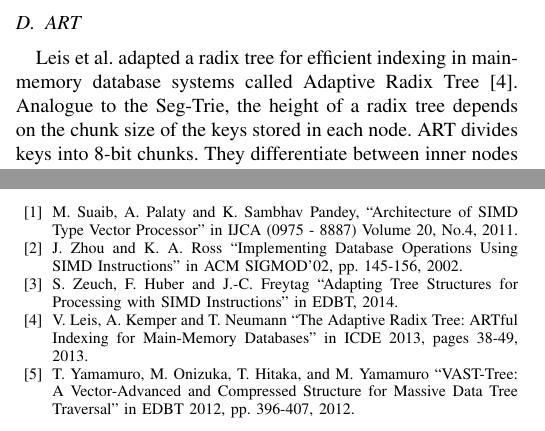
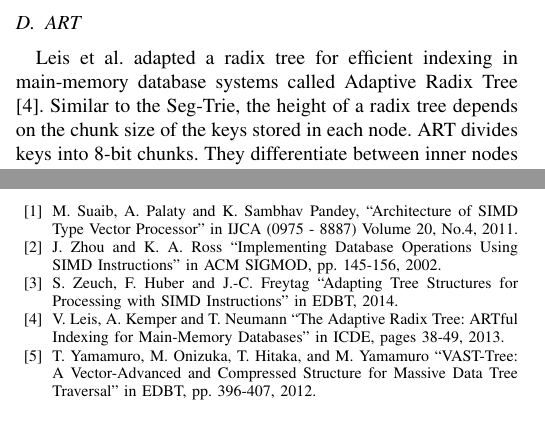
Before and after one commit to martenwallewein/SIMD_Acceleration_for_Index_Structures, a LaTeX paper (SIMD_Acceleration_for_Index_Structures .tex): two parts of the columns of pages 4 and 7 of 8, joined at a grey line, cut so that both start at the same text. Compiled offline with pdfLaTeX.

Commit message:
Final fixes

```diff
--- a/SIMD_Acceleration_for_Index_Structures .tex
+++ b/SIMD_Acceleration_for_Index_Structures .tex
@@ -167,7 +167,7 @@
 
 \subsection{ART}\label{SCM}
 % Basics about radix tree
-Leis et al. adapted a radix tree for efficient indexing in main-memory database systems called Adaptive Radix Tree \cite{b4}. Analogue to the Seg-Trie, the height of a radix tree depends on the chunk size of the keys stored in each node. ART divides keys into 8-bit chunks. They differentiate between inner nodes and leaf nodes and adapt each of them in a different way.
+Leis et al. adapted a radix tree for efficient indexing in main-memory database systems called Adaptive Radix Tree \cite{b4}. Similar to the Seg-Trie, the height of a radix tree depends on the chunk size of the keys stored in each node. ART divides keys into 8-bit chunks. They differentiate between inner nodes and leaf nodes and adapt each of them in a different way.
 
 % Adaption of inner nodes
 Instead of using a constant node size for each inner node, they present four types of nodes with different numbers of keys and children. The types of nodes, sorted ascending by their size, are \emph{Node4}, \emph{Node16}, \emph{Node48}, and \emph{Node256}. When the capacity of a node is exhausted due to insertion, it is replaced by a larger node type. When a node becomes underfull due to key removal, it is replaced by a smaller node type. In Figure 5, we show these node types containing keys that are mapped to subtrees.
@@ -411,9 +411,8 @@
 %Open questions, use SIMD for tree creation/updates instead of only for traversal
 \begin{thebibliography}{00}
 \bibitem{b1}M. Suaib, A. Palaty and K. Sambhav Pandey, ``Architecture of SIMD Type Vector Processor'' in IJCA (0975 - 8887) Volume 20, No.4, 2011.
-\bibitem{b2} J. Zhou and K. A. Ross  ``Implementing Database Operations Using SIMD Instructions'' in ACM SIGMOD’02, pp. 145-156, 2002.%, Madison, Wisconsin, USA
+\bibitem{b2} J. Zhou and K. A. Ross  ``Implementing Database Operations Using SIMD Instructions'' in ACM SIGMOD, pp. 145-156, 2002.%, Madison, Wisconsin, USA
 \bibitem{b3} S. Zeuch, F. Huber and J.-C. Freytag  ``Adapting Tree Structures for Processing with SIMD Instructions'' in EDBT, 2014.%, Athens, Greece
-\bibitem{b4} V. Leis, A. Kemper and T. Neumann ``The Adaptive Radix Tree: ARTful Indexing for Main-Memory Databases'' in ICDE 2013, pages 38-49, 2013.
-\bibitem{b5} T. Yamamuro, M. Onizuka, T. Hitaka, and M. Yamamuro ``VAST-Tree: A Vector-Advanced and Compressed Structure for Massive Data Tree Traversal'' in EDBT 2012, pp. 396-407, 2012.%, Berlin, Germany.
-\bibitem{b6} C. Kim, J. Chhugani, N. Satish, E. Sedlar, A. D. Nguyen, T. Kaldewey, V. W. Lee, S. A. Brandt and P. Dubey ``FAST: Fast Architecture Sensitive Tree Search on Modern CPUs and GPUs'' in SIGMOD’10, pp. 339-350, 2010.%, Indianapolis, Indiana, USA.
-\bibitem{b7}O. Polychroniou, A. Raghavan and K. A. Ross, ``Rethinking SIMD Vectorization for In-Memory Databases'' in SIGMOD’15, pages 1493-1508, 2015.%, Melbourne, Victoria, Australia.
+\bibitem{b4} V. Leis, A. Kemper and T. Neumann ``The Adaptive Radix Tree: ARTful Indexing for Main-Memory Databases'' in ICDE, pages 38-49, 2013.
+\bibitem{b5} T. Yamamuro, M. Onizuka, T. Hitaka, and M. Yamamuro ``VAST-Tree: A Vector-Advanced and Compressed Structure for Massive Data Tree Traversal'' in EDBT, pp. 396-407, 2012.%, Berlin, Germany.
+\bibitem{b6} C. Kim, J. Chhugani, N. Satish, E. Sedlar, A. D. Nguyen, T. Kaldewey, V. W. Lee, S. A. Brandt and P. Dubey ``FAST: Fast Architecture Sensitive Tree Search on Modern CPUs and GPUs'' in SIGMOD, pp. 339-350, 2010.%, Indianapolis, Indiana, USA.
```
Also changed, not shown: SIMD_Acceleration_for_Index_Structures .pdf, SIMD_Acceleration_for_Index_Structures .tex (5 more changed lines).
